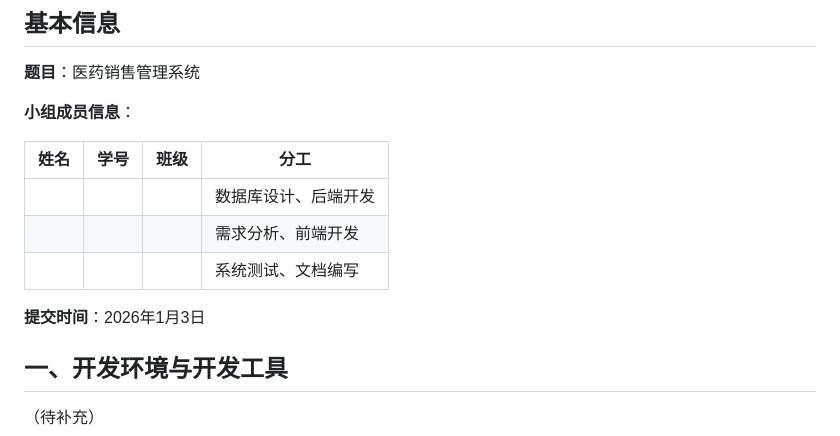
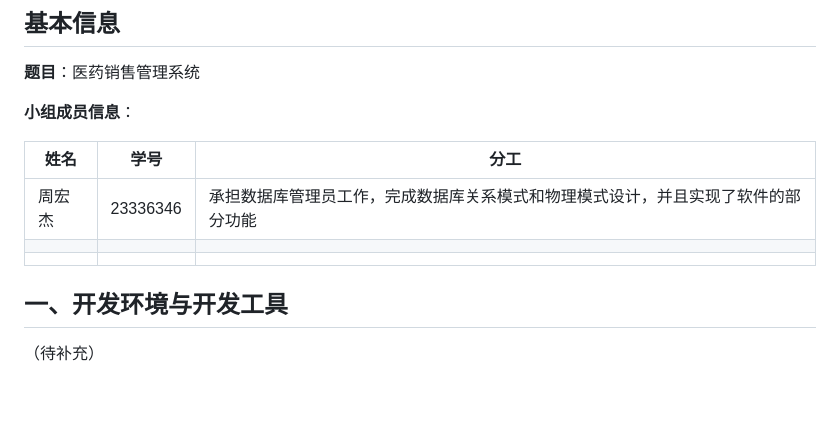
Before and after one commit to zhengxf37/medicine_sale, a Markdown page: 数据库实验项目报告4.md, the part around one of its changes. GitHub-like rendering; blank space fills up the shorter version.

```diff
--- a/数据库实验项目报告4.md
+++ b/数据库实验项目报告4.md
@@ -8,15 +8,11 @@
 
 **小组成员信息**：
 
-| 姓名 | 学号 | 班级 | 分工 |
-|------|------|------|------|
-|      |      |      | 数据库设计、后端开发 |
-|      |      |      | 需求分析、前端开发 |
-|      |      |      | 系统测试、文档编写 |
-
-**提交时间**：2026年1月3日
-
-
+| 姓名 | 学号 | 分工 |
+|------|------|------|
+| 周宏杰 | 23336346 | 承担数据库管理员工作，完成数据库关系模式和物理模式设计，并且实现了软件的部分功能 |
+|        |          |                                                              |
+|      |      |                                                              |
 
 ## 一、开发环境与开发工具
 
```
Also changed, not shown: other parts of 数据库实验项目报告4.md (+34 -22 lines), assets/image-20260105170920746.png (added), 1 other file.
